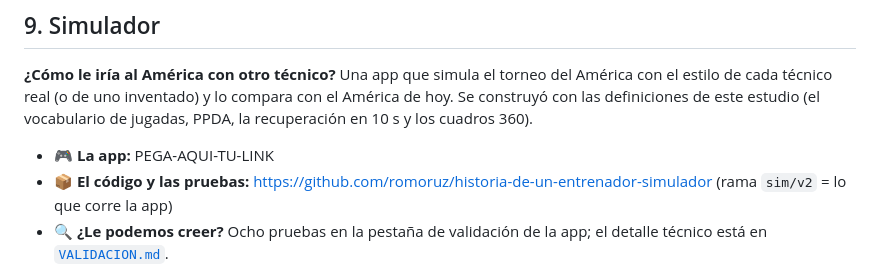
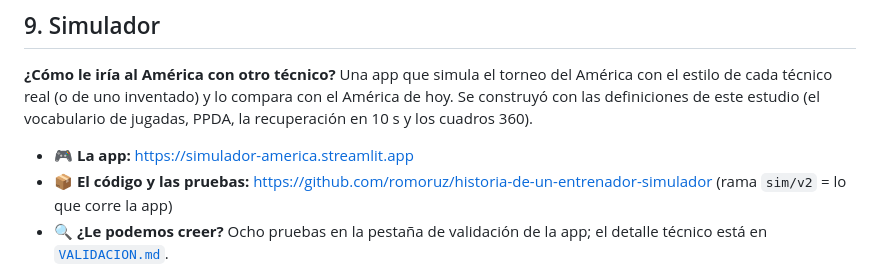
Before and after one commit to romoruz/Historia-de-un-entrenador, a Markdown page: README.md, the part around the change. Drawn GitHub-style.

Commit message:
README: link real del simulador

```diff
--- a/README.md
+++ b/README.md
@@ -301,7 +301,7 @@ cifras no son citables.
 
 **¿Cómo le iría al América con otro técnico?** Una app que simula el torneo del América con el estilo de cada técnico real (o de uno inventado) y lo compara con el América de hoy. Se construyó con las definiciones de este estudio (el vocabulario de jugadas, PPDA, la recuperación en 10 s y los cuadros 360).
 
-- 🎮 **La app:** PEGA-AQUI-TU-LINK
+- 🎮 **La app:** https://simulador-america.streamlit.app
 - 📦 **El código y las pruebas:** https://github.com/romoruz/historia-de-un-entrenador-simulador (rama `sim/v2` = lo que corre la app)
 - 🔍 **¿Le podemos creer?** Ocho pruebas en la pestaña de validación de la app; el detalle técnico está en [`VALIDACION.md`](https://github.com/romoruz/historia-de-un-entrenador-simulador/blob/sim/v2/simulador/reportes/validacion/VALIDACION.md).
 
```
